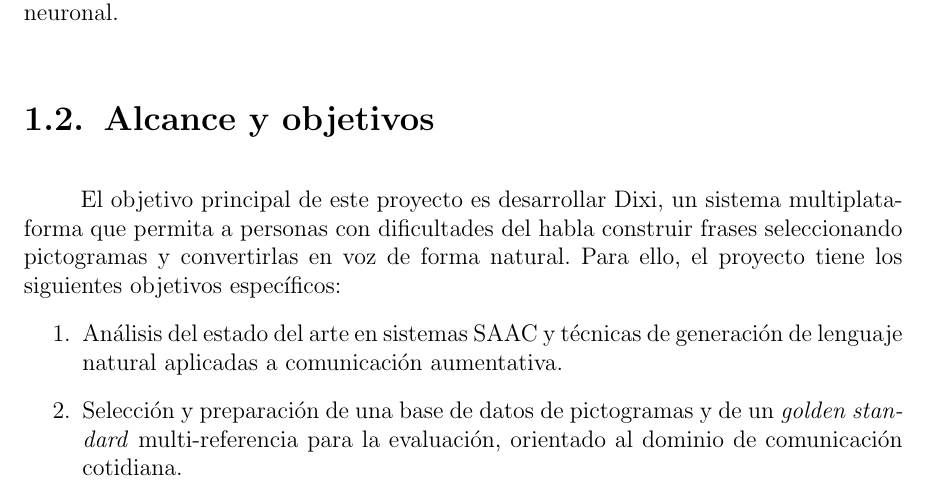
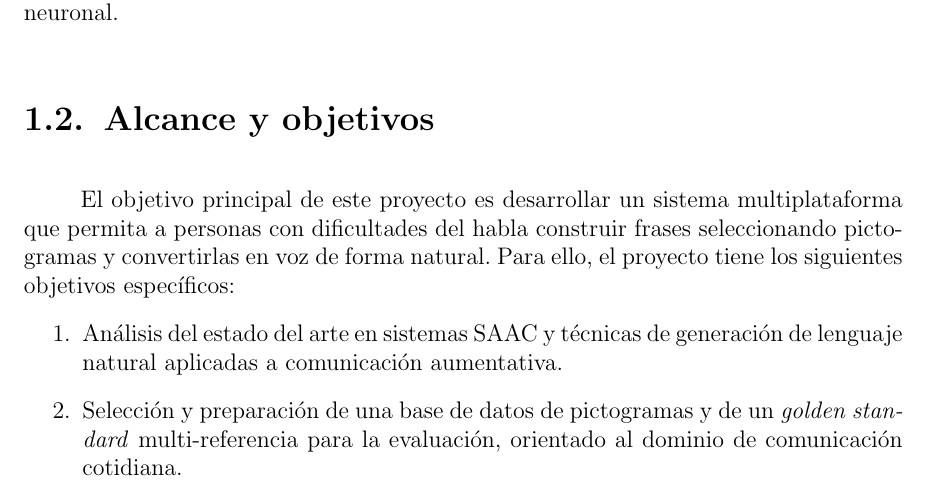
Before and after one commit to Lagaress/tfg-memory, a LaTeX document (main.tex, which reads sections/preface/introduction.tex): part of page 20 of 127, cut so that both start at the same text. Compiled offline with pdfLaTeX.

Commit message:
Drop "Dixi" from the main objective line to avoid the immediate echo
Co-Authored-By: Claude Opus 4.7 <noreply@anthropic.com>

```diff
--- a/sections/preface/introduction.tex
+++ b/sections/preface/introduction.tex
@@ -32,7 +32,7 @@ Dixi\footnote{Del latín \textit{dixi}, ``he dicho'', la fórmula con la que los
 
 \section{Alcance y objetivos}
 
-El objetivo principal de este proyecto es desarrollar Dixi, un sistema multiplataforma que permita a personas con dificultades del habla construir frases seleccionando pictogramas y convertirlas en voz de forma natural. Para ello, el proyecto tiene los siguientes objetivos específicos:
+El objetivo principal de este proyecto es desarrollar un sistema multiplataforma que permita a personas con dificultades del habla construir frases seleccionando pictogramas y convertirlas en voz de forma natural. Para ello, el proyecto tiene los siguientes objetivos específicos:
 
 \begin{enumerate}
     \item Análisis del estado del arte en sistemas SAAC y técnicas de generación de lenguaje natural aplicadas a comunicación aumentativa.
```
